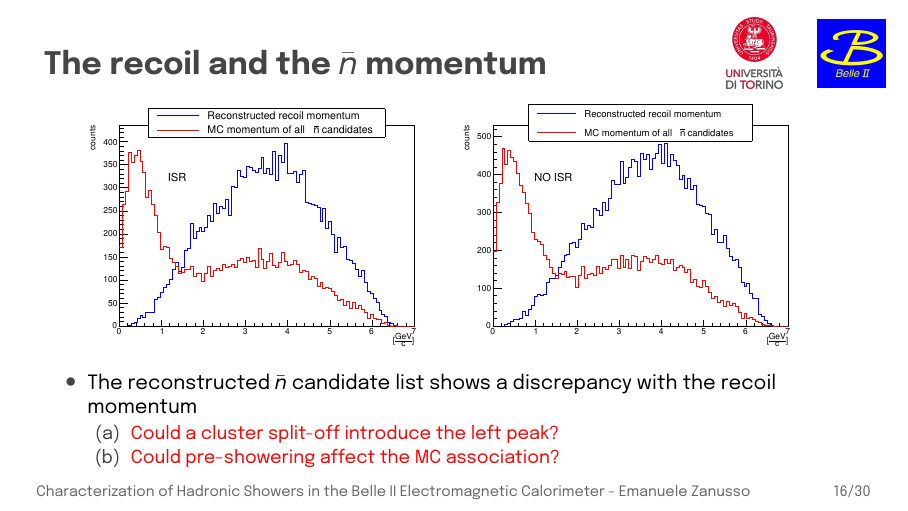
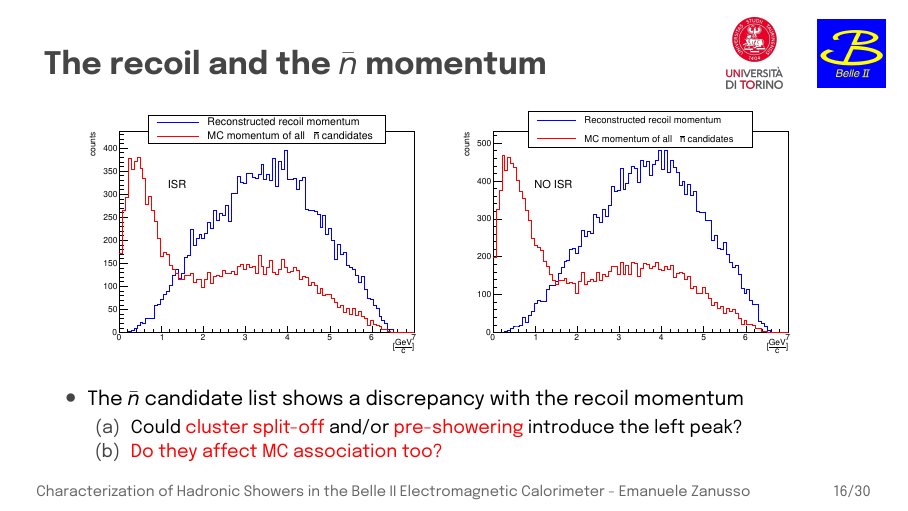
Before and after one commit to ManudiZeta/metatesi, LaTeX slides (Zanusso_metatesi.tex): page 17 of 36. Compiled offline with XeLaTeX.

Commit message:
versione due x prof

```diff
--- a/Zanusso_metatesi.tex
+++ b/Zanusso_metatesi.tex
@@ -433,11 +433,11 @@ Where $\alpha$ is the angle between the recoil vector direction and the closest
 		\end{figure}
 	 	\begin{itemize}
 		{
-			\item The reconstructed $\bar{n}$ candidate list shows a discrepancy with the recoil momentum
+			\item The $\bar{n}$ candidate list shows a discrepancy with the recoil momentum
 			\begin{enumerate}[(a)]
 			{
-			\item \textcolor{red}{Could a cluster split-off introduce the left peak?}
-			\item \textcolor{red}{Could pre-showering affect the MC association?}
+			\item Could \textcolor{red}{cluster split-off}  and/or \textcolor{red}{pre-showering} introduce the left peak?
+			\item \textcolor{red}{Do they affect MC association too?}
 			}
 			\end{enumerate}
 		}
```
Also changed, not shown: 2 other files.
